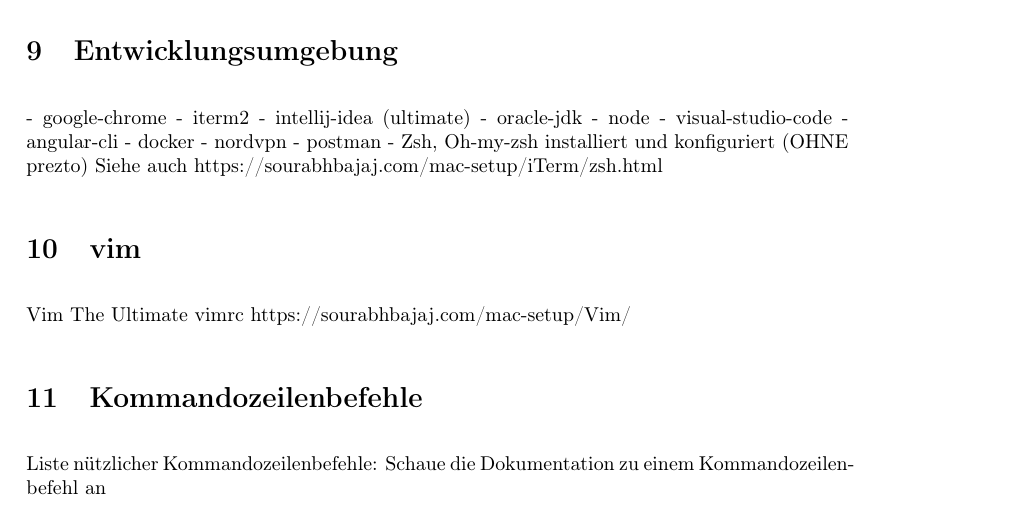
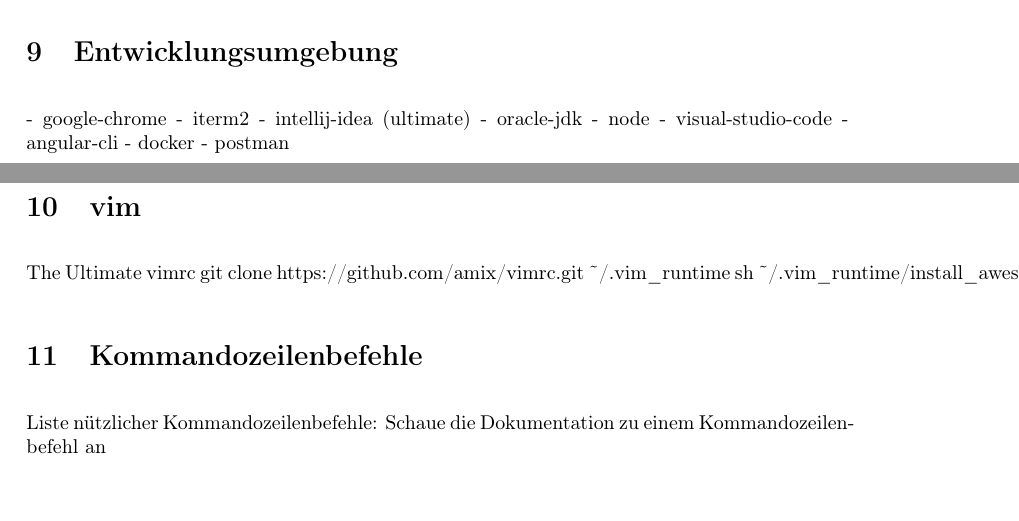
Before and after one commit to bastian-nolte/FullstackMitMacOS, a LaTeX document (FullstackentwicklungMitMacOS.tex): part of page 8 of 9 before the commit and two parts of pages 7 and 8 of 9 after it, the two joined at a grey line, cut so that both start at the same text. Compiled offline with pdfLaTeX; a LaTeX package or settings file that is missing is left out.

Commit message:
Korrekturen aus TecSession

```diff
--- a/FullstackentwicklungMitMacOS.tex
+++ b/FullstackentwicklungMitMacOS.tex
@@ -323,15 +317,13 @@
 - visual-studio-code
 - angular-cli
 - docker
-- nordvpn
 - postman
-- Zsh, Oh-my-zsh installiert und konfiguriert (OHNE prezto)
-Siehe auch https://sourabhbajaj.com/mac-setup/iTerm/zsh.html
 
 \section{vim}
-Vim
 The Ultimate vimrc
-https://sourabhbajaj.com/mac-setup/Vim/
+git clone https://github.com/amix/vimrc.git \~{}/.vim\_runtime
+sh \~{}/.vim\_runtime/install\_awesome\_vimrc.sh
+
 \section{Kommandozeilenbefehle}
 Liste nützlicher Kommandozeilenbefehle:
 Schaue die Dokumentation zu einem Kommandozeilenbefehl an
```
Also changed, not shown: FullstackentwicklungMitMacOS.pdf, FullstackentwicklungMitMacOS.tex (6 more changed lines).
